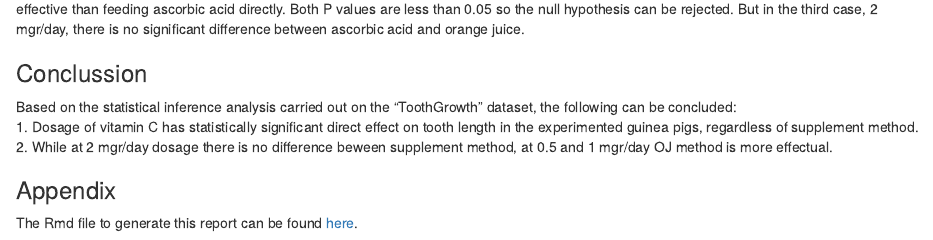
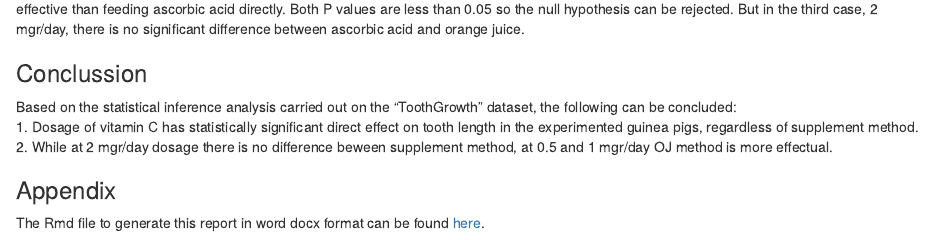
Before and after one commit to pourkhesalian/statistical-inference-course-project, an R Markdown document (c6_short.Rmd): the page in a window 1100 px wide, from 2160 px down. Rendered offline with R 4.5, knitr and Pandoc, with nearby package versions; some code elsewhere in the file could not run offline.

Commit message:
final checkes

```diff
--- a/c6_short.Rmd
+++ b/c6_short.Rmd
@@ -76,4 +76,4 @@ Based on the statistical inference analysis carried out on the "ToothGrowth" dat
 2. While at 2 mgr/day dosage there is no difference beween supplement method, at 0.5 and 1 mgr/day OJ method is more effectual.
 
 ### Appendix
-The Rmd file to generate this report can be found  [here](https://github.com/pourkhesalian/statistical-inference-course-project).
+The Rmd file to generate this report in word docx format can be found  [here](https://github.com/pourkhesalian/statistical-inference-course-project).
```
Also changed, not shown: 1 other file.
